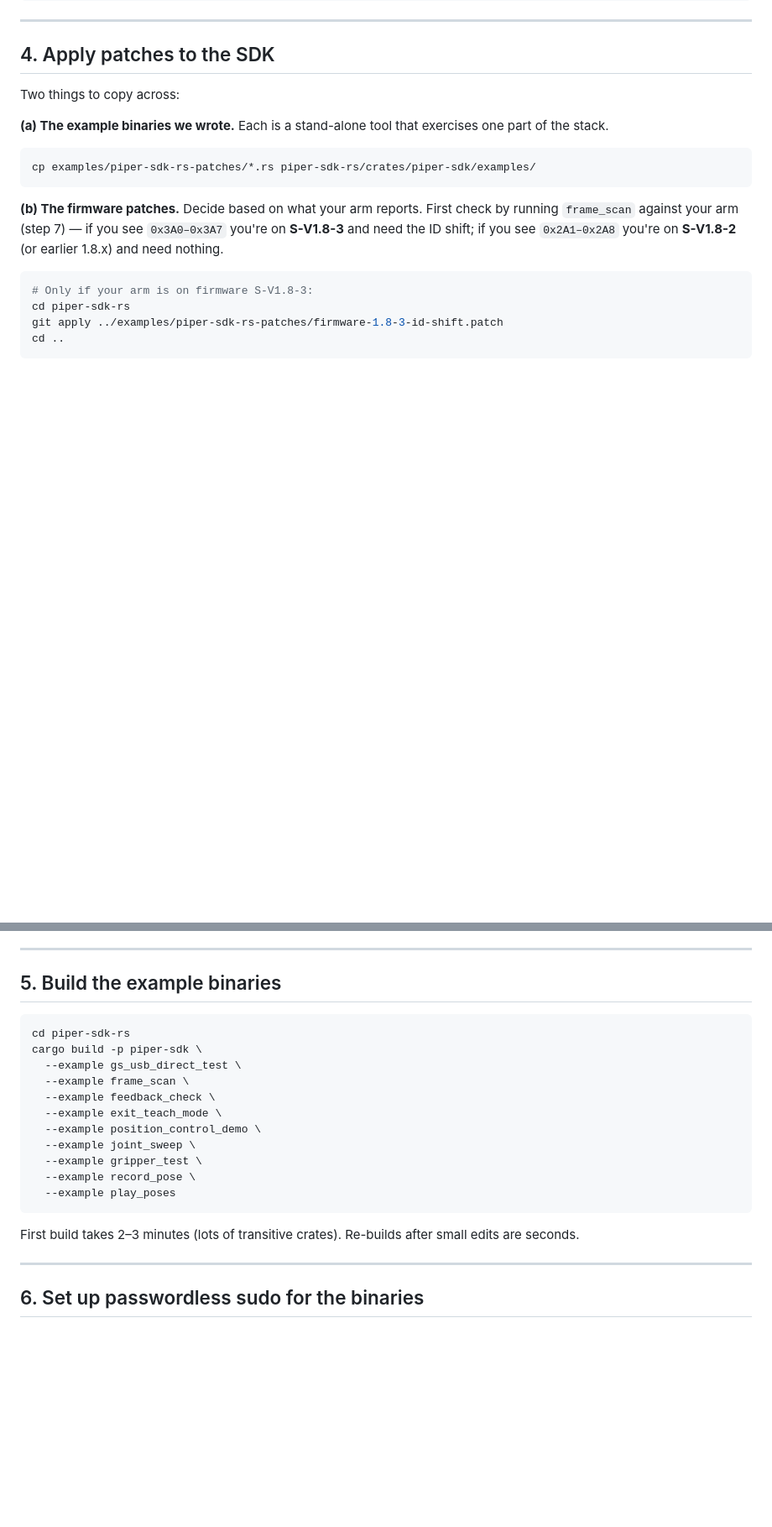
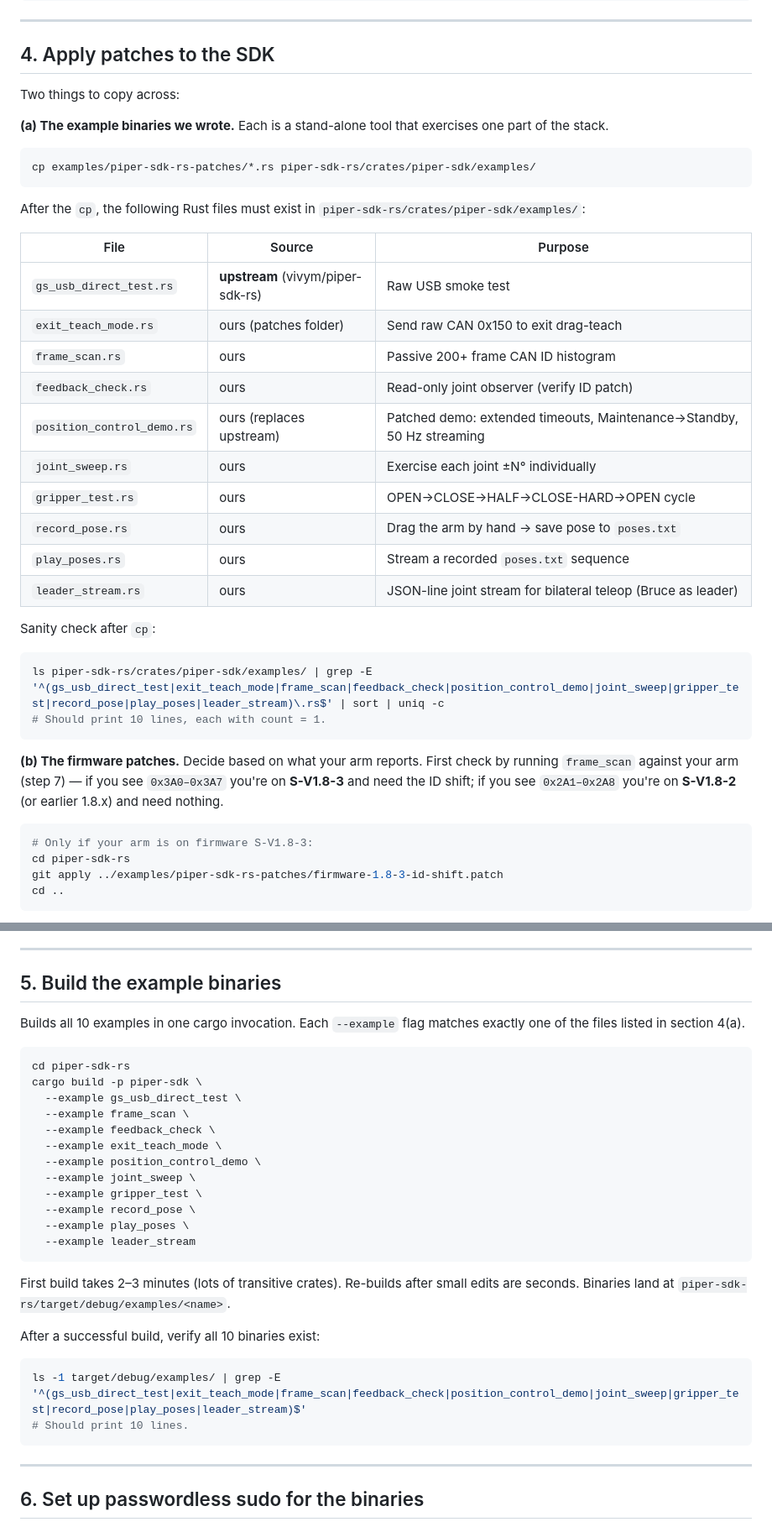
Before and after one commit to sameershah21/jengabot, a Markdown page: ONBOARDING.md, 2 parts joined by grey strips. Shown at 84% size. GitHub-like rendering; blank space fills up the shorter version.

Commit message:
ONBOARDING: explicit Rust file manifest + add leader_stream to build list
- Section 4(a) now lists every .rs file that must be in
  piper-sdk-rs/crates/piper-sdk/examples/ after the cp, with source
  (ours vs upstream) and purpose. Includes a sanity-check ls command.
- Section 5 build command now includes --example leader_stream (was
  missing). Adds a post-build verification grep.

Co-Authored-By: Claude Opus 4.7 <noreply@anthropic.com>

````diff
--- a/ONBOARDING.md
+++ b/ONBOARDING.md
@@ -108,6 +108,29 @@ exercises one part of the stack.
 cp examples/piper-sdk-rs-patches/*.rs piper-sdk-rs/crates/piper-sdk/examples/
 ```
 
+After the `cp`, the following Rust files must exist in
+`piper-sdk-rs/crates/piper-sdk/examples/`:
+
+| File | Source | Purpose |
+|---|---|---|
+| `gs_usb_direct_test.rs` | **upstream** (vivym/piper-sdk-rs) | Raw USB smoke test |
+| `exit_teach_mode.rs` | ours (patches folder) | Send raw CAN 0x150 to exit drag-teach |
+| `frame_scan.rs` | ours | Passive 200+ frame CAN ID histogram |
+| `feedback_check.rs` | ours | Read-only joint observer (verify ID patch) |
+| `position_control_demo.rs` | ours (replaces upstream) | Patched demo: extended timeouts, Maintenance→Standby, 50 Hz streaming |
+| `joint_sweep.rs` | ours | Exercise each joint ±N° individually |
+| `gripper_test.rs` | ours | OPEN→CLOSE→HALF→CLOSE-HARD→OPEN cycle |
+| `record_pose.rs` | ours | Drag the arm by hand → save pose to `poses.txt` |
+| `play_poses.rs` | ours | Stream a recorded `poses.txt` sequence |
+| `leader_stream.rs` | ours | JSON-line joint stream for bilateral teleop (Bruce as leader) |
+
+Sanity check after `cp`:
+
+```bash
+ls piper-sdk-rs/crates/piper-sdk/examples/ | grep -E '^(gs_usb_direct_test|exit_teach_mode|frame_scan|feedback_check|position_control_demo|joint_sweep|gripper_test|record_pose|play_poses|leader_stream)\.rs$' | sort | uniq -c
+# Should print 10 lines, each with count = 1.
+```
+
 **(b) The firmware patches.** Decide based on what your arm reports.
 First check by running `frame_scan` against your arm (step 7) — if you see
 `0x3A0–0x3A7` you're on **S-V1.8-3** and need the ID shift; if you see
@@ -128,6 +151,9 @@ is the real fix. The yolo file is preserved only as a paper trail.
 
 ## 5. Build the example binaries
 
+Builds all 10 examples in one cargo invocation. Each `--example` flag matches
+exactly one of the files listed in section 4(a).
+
 ```bash
 cd piper-sdk-rs
 cargo build -p piper-sdk \
@@ -139,11 +165,20 @@ cargo build -p piper-sdk \
   --example joint_sweep \
   --example gripper_test \
   --example record_pose \
-  --example play_poses
+  --example play_poses \
+  --example leader_stream
 ```
 
 First build takes 2–3 minutes (lots of transitive crates). Re-builds after
-small edits are seconds.
+small edits are seconds. Binaries land at
+`piper-sdk-rs/target/debug/examples/<name>`.
+
+After a successful build, verify all 10 binaries exist:
+
+```bash
+ls -1 target/debug/examples/ | grep -E '^(gs_usb_direct_test|exit_teach_mode|frame_scan|feedback_check|position_control_demo|joint_sweep|gripper_test|record_pose|play_poses|leader_stream)$'
+# Should print 10 lines.
+```
 
 ---
 
````
